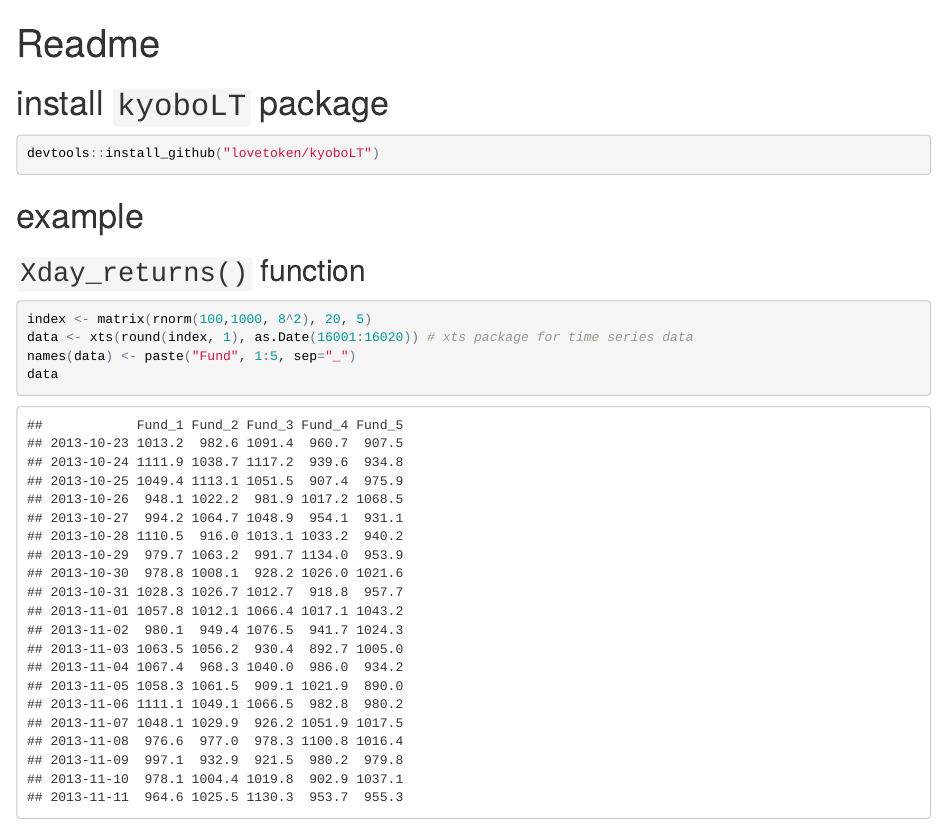
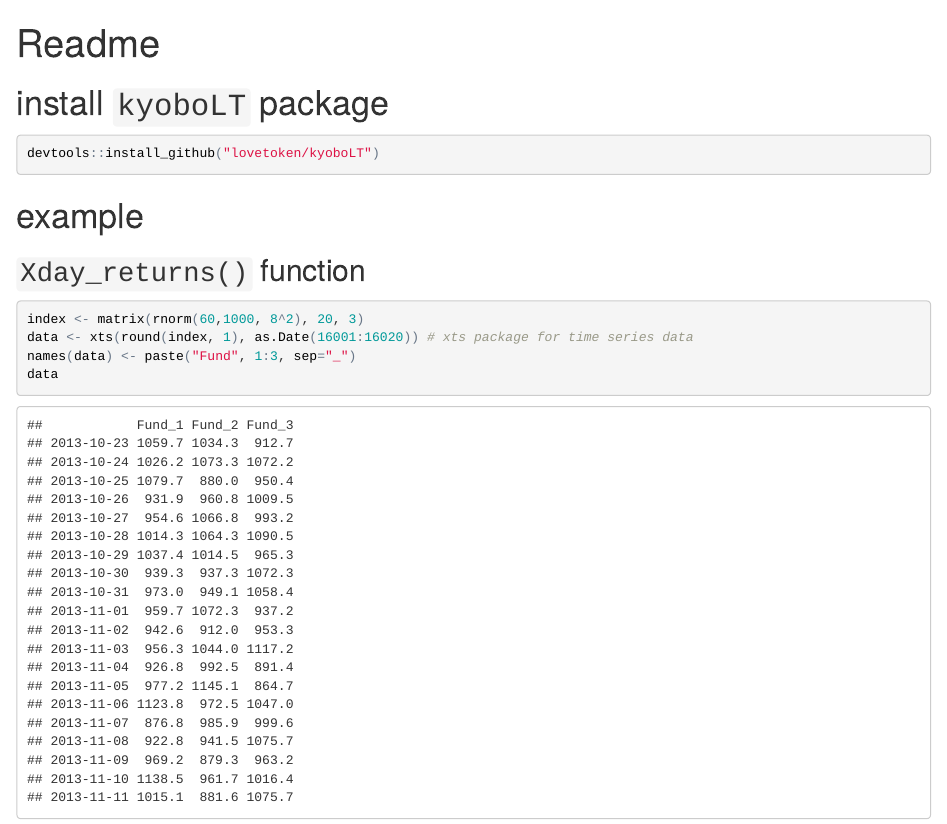
Before and after one commit to lovetoken/kyoboLT, an R Markdown document (readme.rmd): the page in a window 1100 px wide, from its top. The pictures show the output file readme.html that the author committed with the source, opened offline.

Commit message:
0.12.2 version commit  - Readme 수정

````diff
--- a/readme.rmd
+++ b/readme.rmd
@@ -22,9 +22,9 @@ devtools::install_github("lovetoken/kyoboLT")
 ## `Xday_returns()` function
 
 ```{r message=FALSE, warning=FALSE}
-index <- matrix(rnorm(100,1000, 8^2), 20, 5)
+index <- matrix(rnorm(60,1000, 8^2), 20, 3)
 data <- xts(round(index, 1), as.Date(16001:16020)) # xts package for time series data
-names(data) <- paste("Fund", 1:5, sep="_")
+names(data) <- paste("Fund", 1:3, sep="_")
 data
 
 Xday_returns(data, Xday=3) # basic 3 day returns
````
Also changed, not shown: readme.html, readme.md, 1 other file.
